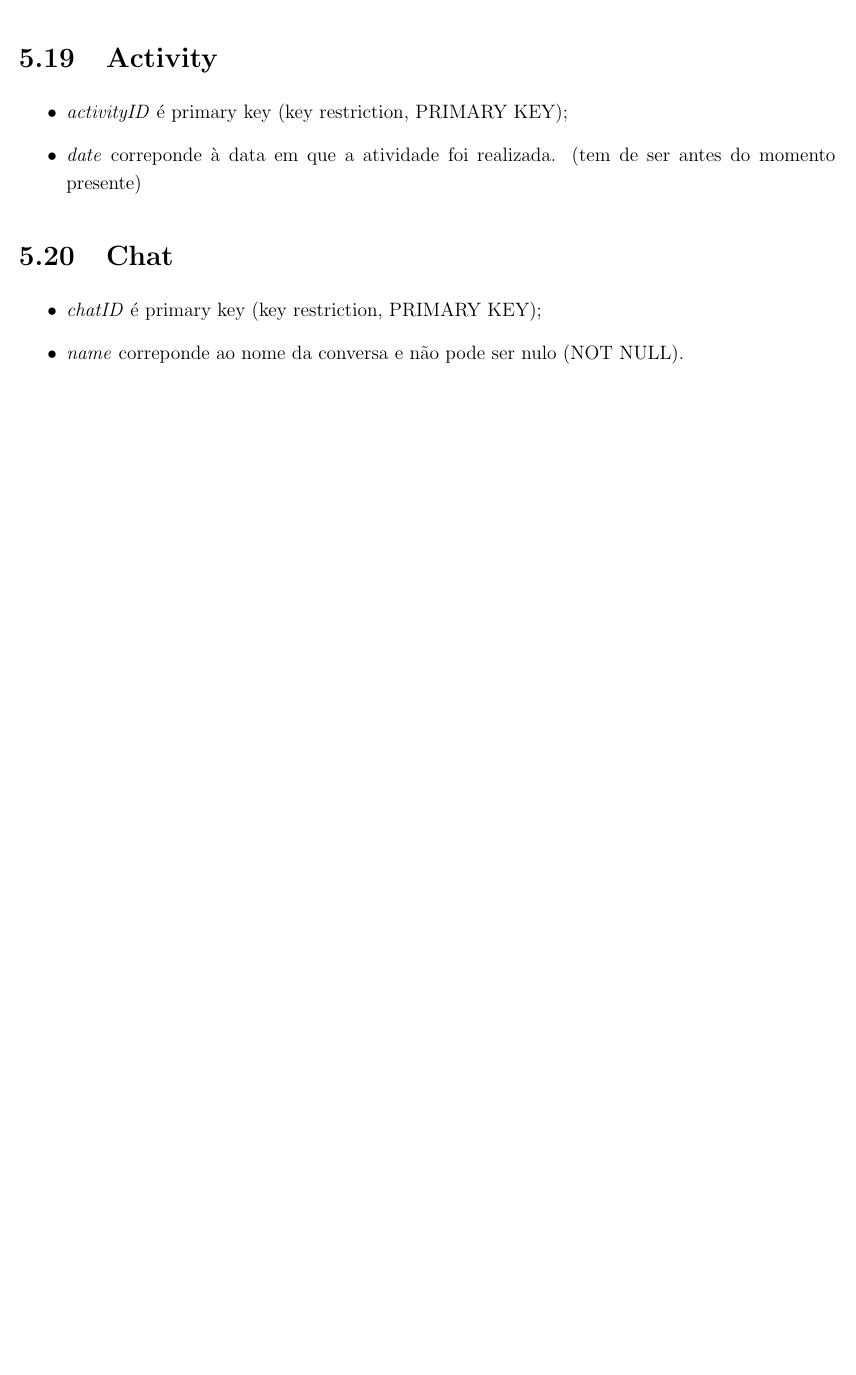
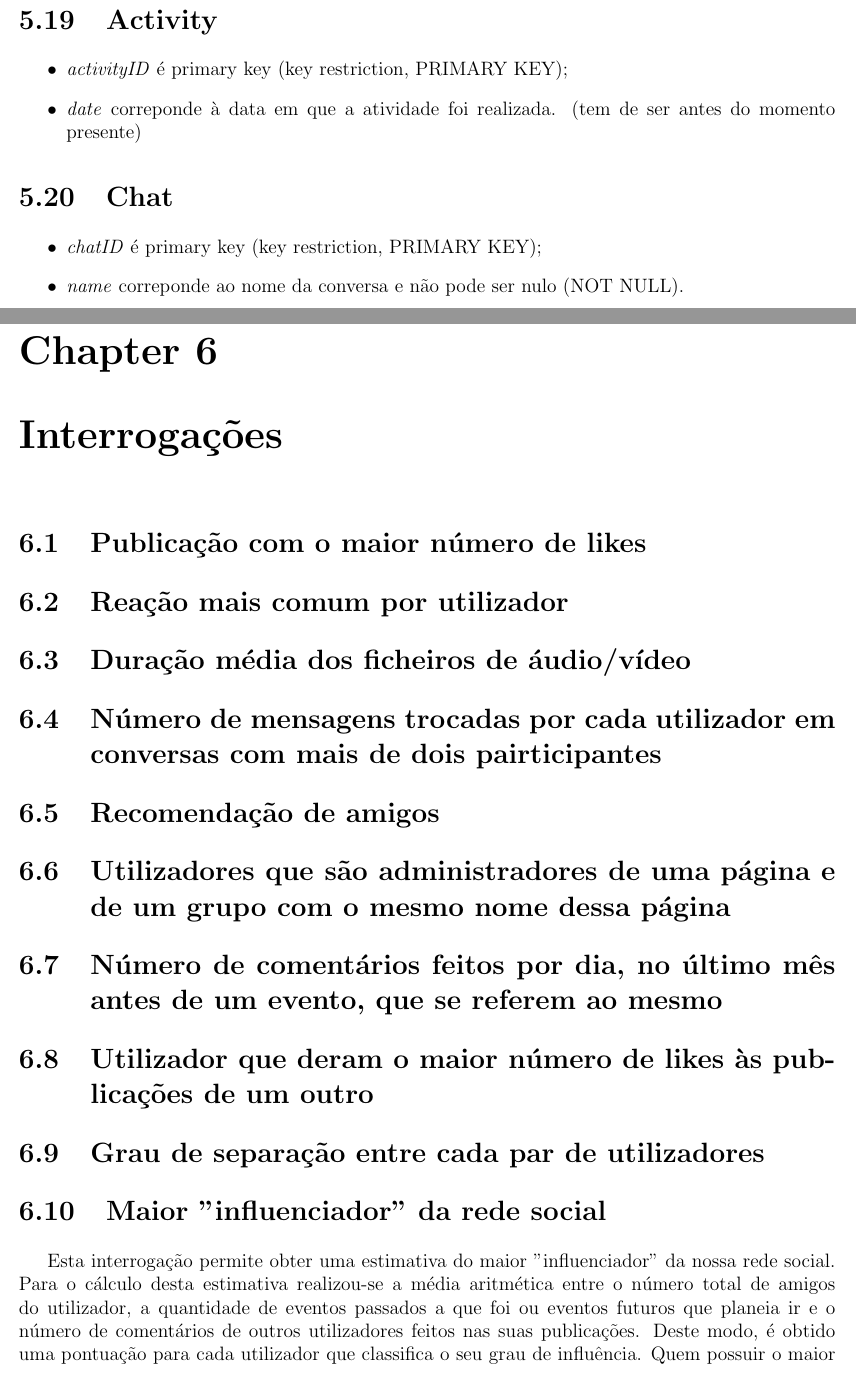
Before and after one commit to Educorreia932-University/FEUP-BDAD, a LaTeX document (Project/Report/Report.tex): part of page 15 of 15 before the commit and two parts of pages 15 and 16 of 18 after it, the two joined at a grey line, cut so that both start at the same text, the shorter picture padded with empty space. Compiled offline with pdfLaTeX.

Commit message:
Started to write queries section of report
And formatted 9th query

```diff
--- a/Project/Report/Report.tex
+++ b/Project/Report/Report.tex
@@ -7,7 +7,7 @@
 \graphicspath{ {./Images/} }
 
 \setlength{\parskip}{0.2em}
-\renewcommand{\baselinestretch}{1.2}
+\renewcommand{\baselinestretch}{1.0}
 
 \begin{document}
 
@@ -411,3 +411,27 @@ Quanto às restantes relações, uma vez que do lado esquerdo das dependências
     \item \textit{name} correponde ao nome da conversa e não pode ser nulo (NOT NULL).
 \end{itemize}
 
+\chapter{Interrogações}
+
+\section{Publicação com o maior número de likes  }
+
+\section{Reação mais comum por utilizador}
+
+\section{Duração média dos ficheiros de áudio/vídeo}
+
+\section{Número de mensagens trocadas por cada utilizador em conversas com mais de dois pairticipantes}
+
+\section{Recomendação de amigos}
+
+\section{Utilizadores que são administradores de uma página e de um grupo com o mesmo nome dessa página}
+
+\section{Número de comentários feitos por dia, no último mês antes de um evento, que se referem ao mesmo}
+
+\section{Utilizador que deram o maior número de likes às publicações de um outro}
+
+\section{Grau de separação entre cada par de utilizadores}
+
+\section{Maior "influenciador" da rede social}
+
+Esta interrogação permite obter uma estimativa do maior "influenciador" da nossa rede social. Para o cálculo desta estimativa realizou-se a média aritmética entre o número total de amigos do utilizador, a quantidade de eventos passados a que foi ou eventos futuros que planeia ir e o número de comentários de outros utilizadores feitos nas suas publicações.
+Deste modo, é obtido uma pontuação para cada utilizador que classifica o seu grau de influência. Quem possuir o maior \textit{score} será considerado o maior influenciador do FEUPBook.
```
Also changed, not shown: Project/Report/Report.pdf, Project/Report/Report.tex (7 more changed lines), 1 other file.
